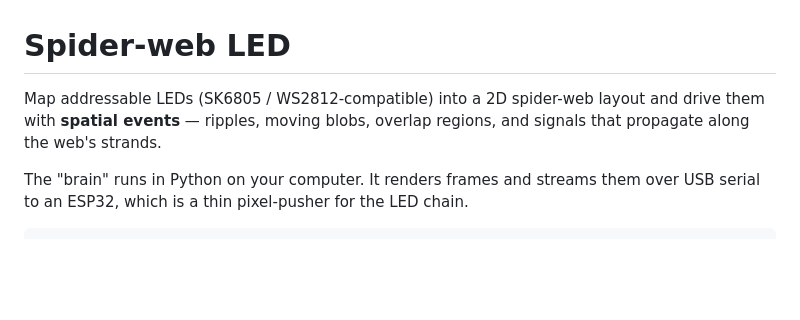
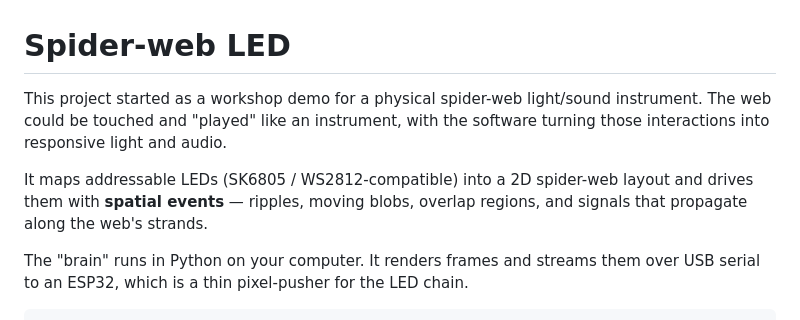
Before and after one commit to MBAnslow/ift-x-csl-web-lights-sounds, a Markdown page: README.md, the part around the change. GitHub-like rendering; blank space fills up the shorter version.

Commit message:
README: clarify workshop instrument demo purpose
Explain at the top that this project began as a workshop demo for a physical spider-web instrument so the repository intent is immediately clear.

Co-authored-by: Cursor <cursoragent@cursor.com>

```diff
--- a/README.md
+++ b/README.md
@@ -1,8 +1,12 @@
 # Spider-web LED
 
-Map addressable LEDs (SK6805 / WS2812-compatible) into a 2D spider-web layout
-and drive them with **spatial events** — ripples, moving blobs, overlap regions,
-and signals that propagate along the web's strands.
+This project started as a workshop demo for a physical spider-web light/sound
+instrument. The web could be touched and "played" like an instrument, with the
+software turning those interactions into responsive light and audio.
+
+It maps addressable LEDs (SK6805 / WS2812-compatible) into a 2D spider-web
+layout and drives them with **spatial events** — ripples, moving blobs, overlap
+regions, and signals that propagate along the web's strands.
 
 The "brain" runs in Python on your computer. It renders frames and streams them
 over USB serial to an ESP32, which is a thin pixel-pusher for the LED chain.
```
